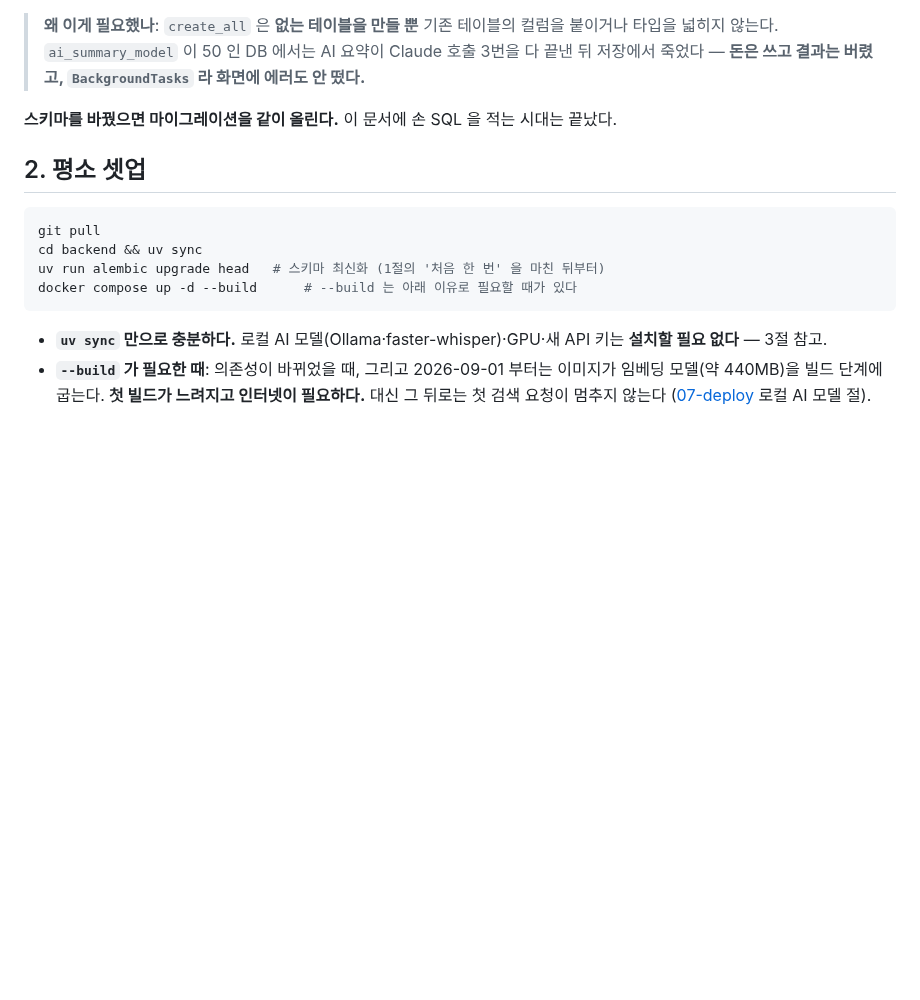
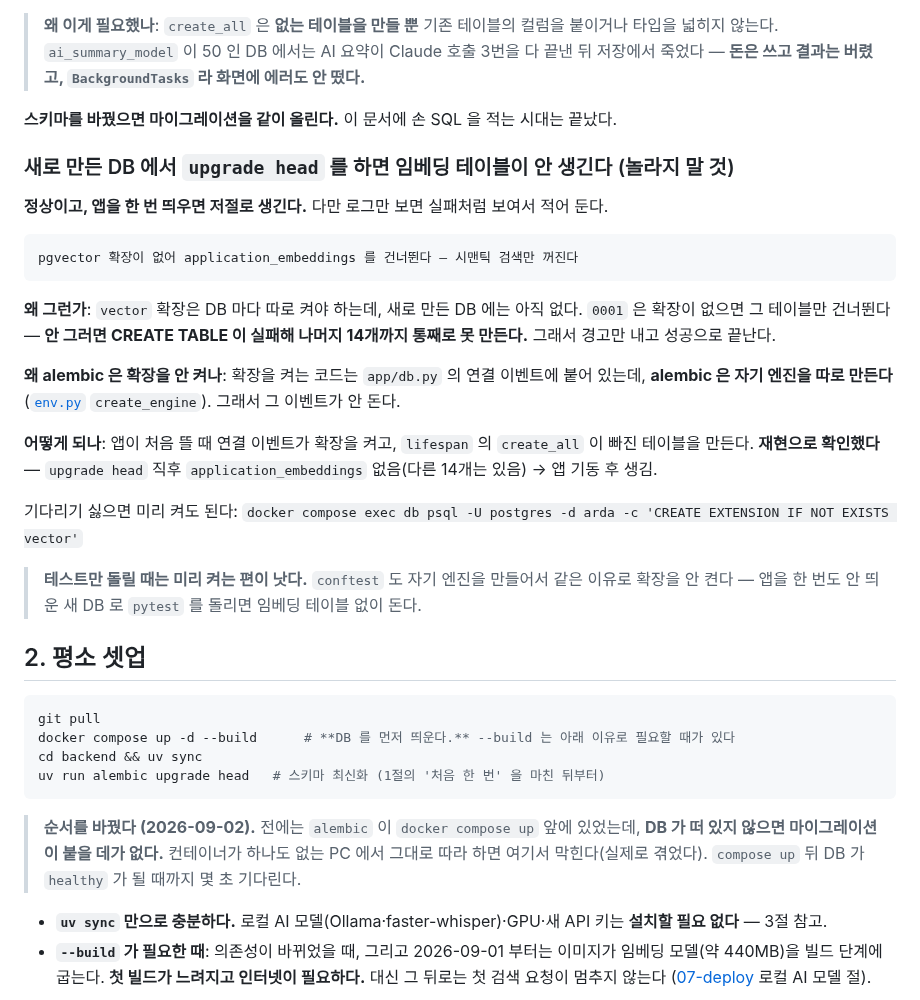
Before and after one commit to Seuk-Team/Arda, a Markdown page: docs/00_overview/08-local-setup.md, the part around the change. Rendered like a GitHub page; blank space fills up the shorter version.

Commit message:
docs(08-local-setup): 셋업 순서 뒤집힘 + 새 DB 에서 임베딩 테이블이 안 생기는 이유
## 1) 순서를 고쳤다
"평소 셋업" 이 `alembic upgrade head` → `docker compose up -d` 순서였다.
**DB 가 안 떠 있으면 마이그레이션이 붙을 데가 없다.** 컨테이너가 하나도 없는 PC 에서
그대로 따라 하면 거기서 막힌다 — 오늘 내가 그렇게 막혔다. compose 를 앞으로 옮겼다.

## 2) 새 DB 에서 `application_embeddings` 가 안 생기는 것 — 정상이라고 적었다
`upgrade head` 가 이 경고를 내고 **성공으로 끝난다**:
`pgvector 확장이 없어 application_embeddings 를 건너뛴다`

- `vector` 확장은 DB 마다 따로 켜야 하는데 새 DB 에는 없다. `0001` 은 없으면 그 테이블만
  건너뛴다 — 안 그러면 CREATE TABLE 이 실패해 **나머지 14개까지 통째로 못 만든다**
- **alembic 이 확장을 안 켜는 이유**: 확장을 켜는 코드가 `app/db.py` 의 연결 이벤트에 붙어
  있는데 `alembic/env.py` 는 **자기 엔진을 따로 만든다**. 그 이벤트가 안 돈다
- **앱이 처음 뜰 때 저절로 해결된다** — 연결 이벤트가 확장을 켜고 lifespan 의 `create_all`
  이 빠진 테이블을 만든다

## 검증 — 재현했다
빈 DB 생성 → 확장 없음 확인 → `upgrade head`(성공, 경고 출력) →
`application_embeddings` **없음**, 다른 테이블 14개 있음 → lifespan 재현 →
`pgvector_ready: True` 이고 테이블 **생김**. 검증용 DB 는 삭제했다.

`conftest` 도 자기 엔진을 만들어 같은 이유로 확장을 안 켠다 — **앱을 한 번도 안 띄운 새 DB 로
pytest 를 돌리면 임베딩 테이블 없이 돈다.** 테스트 전에는 미리 켜라고 적었다.

공용 문서 — 팀 채널 사후 공지 대상. 문서만 변경(코드 없음).

Co-Authored-By: Claude Opus 5 <noreply@anthropic.com>

````diff
--- a/docs/00_overview/08-local-setup.md
+++ b/docs/00_overview/08-local-setup.md
@@ -35,14 +35,34 @@ uv run alembic upgrade head
 
 **스키마를 바꿨으면 마이그레이션을 같이 올린다.** 이 문서에 손 SQL 을 적는 시대는 끝났다.
 
+### 새로 만든 DB 에서 `upgrade head` 를 하면 임베딩 테이블이 안 생긴다 (놀라지 말 것)
+
+**정상이고, 앱을 한 번 띄우면 저절로 생긴다.** 다만 로그만 보면 실패처럼 보여서 적어 둔다.
+
+```
+pgvector 확장이 없어 application_embeddings 를 건너뛴다 — 시맨틱 검색만 꺼진다
+```
+
+**왜 그런가**: `vector` 확장은 DB 마다 따로 켜야 하는데, 새로 만든 DB 에는 아직 없다. `0001` 은 확장이 없으면 그 테이블만 건너뛴다 — **안 그러면 CREATE TABLE 이 실패해 나머지 14개까지 통째로 못 만든다.** 그래서 경고만 내고 성공으로 끝난다.
+
+**왜 alembic 은 확장을 안 켜나**: 확장을 켜는 코드는 `app/db.py` 의 연결 이벤트에 붙어 있는데, **alembic 은 자기 엔진을 따로 만든다**([`env.py`](../../backend/alembic/env.py) `create_engine`). 그래서 그 이벤트가 안 돈다.
+
+**어떻게 되나**: 앱이 처음 뜰 때 연결 이벤트가 확장을 켜고, `lifespan` 의 `create_all` 이 빠진 테이블을 만든다. **재현으로 확인했다** — `upgrade head` 직후 `application_embeddings` 없음(다른 14개는 있음) → 앱 기동 후 생김.
+
+기다리기 싫으면 미리 켜도 된다: `docker compose exec db psql -U postgres -d arda -c 'CREATE EXTENSION IF NOT EXISTS vector'`
+
+> **테스트만 돌릴 때는 미리 켜는 편이 낫다.** `conftest` 도 자기 엔진을 만들어서 같은 이유로 확장을 안 켠다 — 앱을 한 번도 안 띄운 새 DB 로 `pytest` 를 돌리면 임베딩 테이블 없이 돈다.
+
 ## 2. 평소 셋업
 
 ```bash
 git pull
+docker compose up -d --build      # **DB 를 먼저 띄운다.** --build 는 아래 이유로 필요할 때가 있다
 cd backend && uv sync
 uv run alembic upgrade head   # 스키마 최신화 (1절의 '처음 한 번' 을 마친 뒤부터)
-docker compose up -d --build      # --build 는 아래 이유로 필요할 때가 있다
 ```
+
+> **순서를 바꿨다 (2026-09-02).** 전에는 `alembic` 이 `docker compose up` 앞에 있었는데, **DB 가 떠 있지 않으면 마이그레이션이 붙을 데가 없다.** 컨테이너가 하나도 없는 PC 에서 그대로 따라 하면 여기서 막힌다(실제로 겪었다). `compose up` 뒤 DB 가 `healthy` 가 될 때까지 몇 초 기다린다.
 
 - **`uv sync` 만으로 충분하다.** 로컬 AI 모델(Ollama·faster-whisper)·GPU·새 API 키는 **설치할 필요 없다** — 3절 참고.
 - **`--build` 가 필요한 때**: 의존성이 바뀌었을 때, 그리고 2026-09-01 부터는 이미지가 임베딩 모델(약 440MB)을 빌드 단계에 굽는다. **첫 빌드가 느려지고 인터넷이 필요하다.** 대신 그 뒤로는 첫 검색 요청이 멈추지 않는다 ([07-deploy](07-deploy.md) 로컬 AI 모델 절).
````
